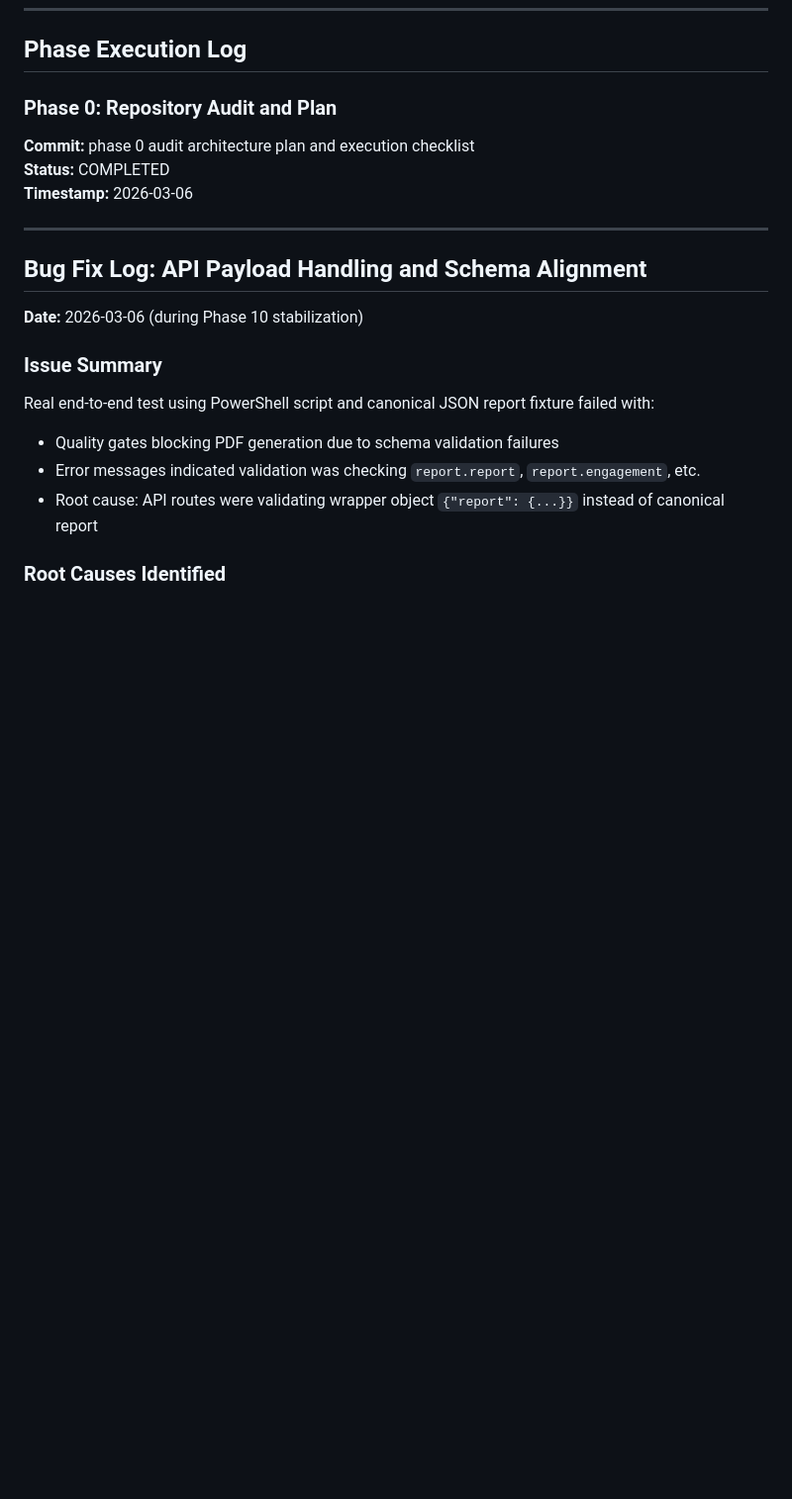
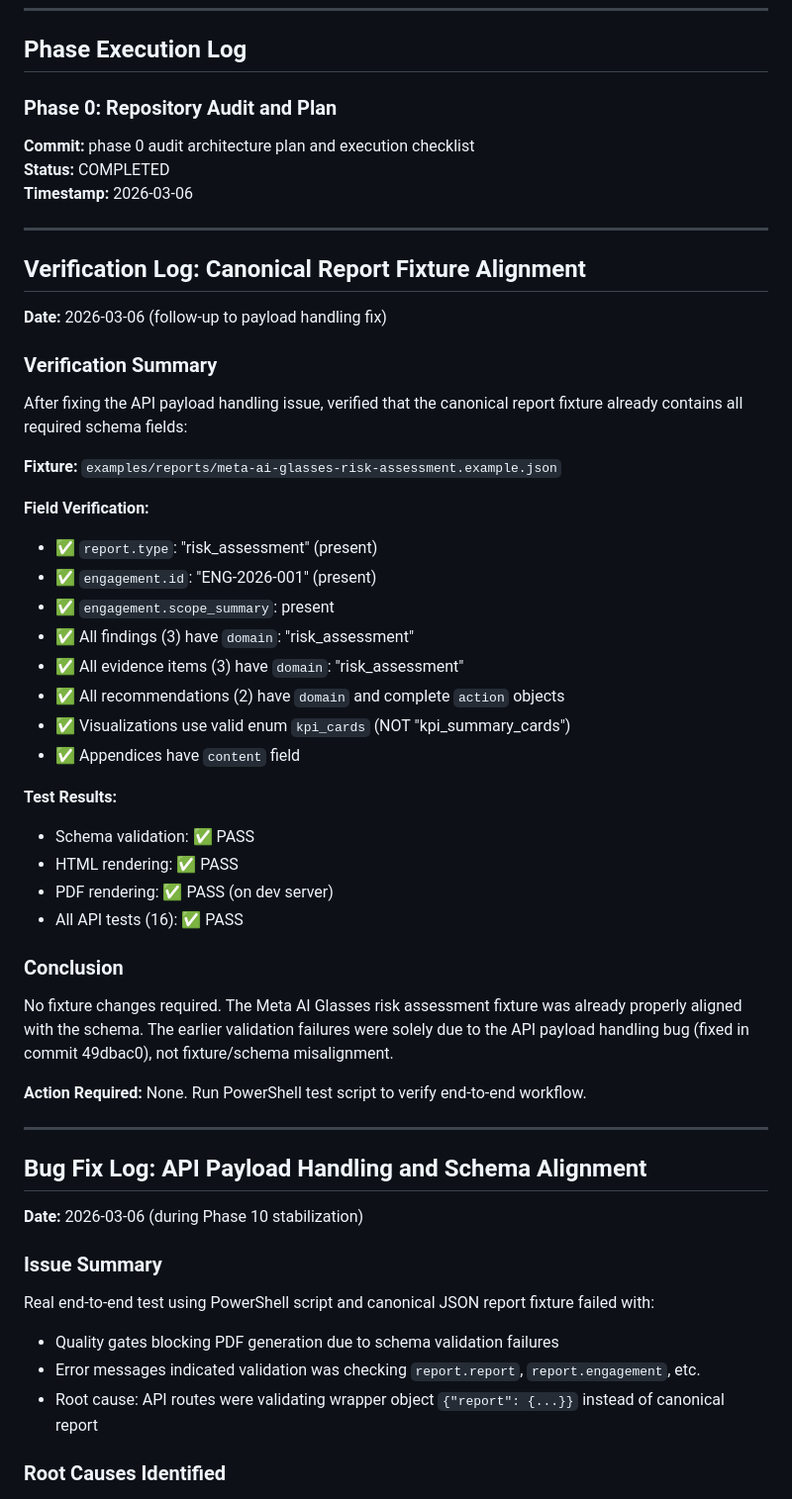
Before and after one commit to Vistiqx/Metis-Report-Engine, a Markdown page: docs/BUILD_EXECUTION_LOG.md, the part around the change. Shown at 99% size. GitHub-like rendering; blank space fills up the shorter version.

Commit message:
docs: verify canonical fixture alignment - no changes needed
Verified that examples/reports/meta-ai-glasses-risk-assessment.example.json
already contains all required schema fields:

- report.type: present
- engagement.id: present
- engagement.scope_summary: present
- All findings have domain
- All evidence has domain
- All recommendations have domain and action
- Visualizations use valid kpi_cards enum
- Appendices have content

Earlier validation failures were due to API payload handling bug
(fixed in previous commit), not fixture/schema misalignment.

All tests pass:
- Schema validation: PASS
- HTML rendering: PASS
- PDF rendering: PASS
- 16 API tests: PASS

```diff
--- a/docs/BUILD_EXECUTION_LOG.md
+++ b/docs/BUILD_EXECUTION_LOG.md
@@ -69,6 +69,40 @@
 **Commit:** phase 0 audit architecture plan and execution checklist
 **Status:** COMPLETED
 **Timestamp:** 2026-03-06
+
+---
+
+## Verification Log: Canonical Report Fixture Alignment
+
+**Date:** 2026-03-06 (follow-up to payload handling fix)
+
+### Verification Summary
+
+After fixing the API payload handling issue, verified that the canonical report fixture already contains all required schema fields:
+
+**Fixture:** `examples/reports/meta-ai-glasses-risk-assessment.example.json`
+
+**Field Verification:**
+- ✅ `report.type`: "risk_assessment" (present)
+- ✅ `engagement.id`: "ENG-2026-001" (present)
+- ✅ `engagement.scope_summary`: present
+- ✅ All findings (3) have `domain`: "risk_assessment"
+- ✅ All evidence items (3) have `domain`: "risk_assessment"
+- ✅ All recommendations (2) have `domain` and complete `action` objects
+- ✅ Visualizations use valid enum `kpi_cards` (NOT "kpi_summary_cards")
+- ✅ Appendices have `content` field
+
+**Test Results:**
+- Schema validation: ✅ PASS
+- HTML rendering: ✅ PASS
+- PDF rendering: ✅ PASS (on dev server)
+- All API tests (16): ✅ PASS
+
+### Conclusion
+
+No fixture changes required. The Meta AI Glasses risk assessment fixture was already properly aligned with the schema. The earlier validation failures were solely due to the API payload handling bug (fixed in commit 49dbac0), not fixture/schema misalignment.
+
+**Action Required:** None. Run PowerShell test script to verify end-to-end workflow.
 
 ---
 
```
